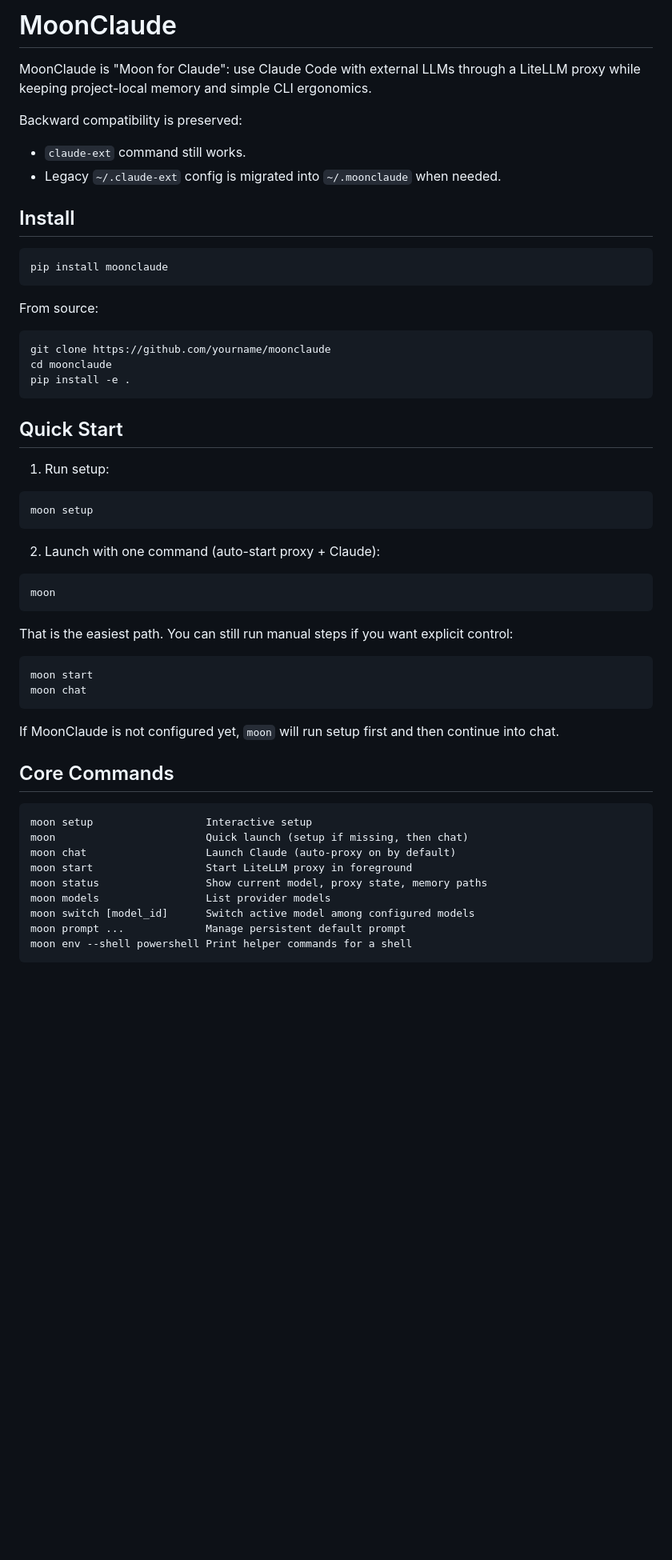
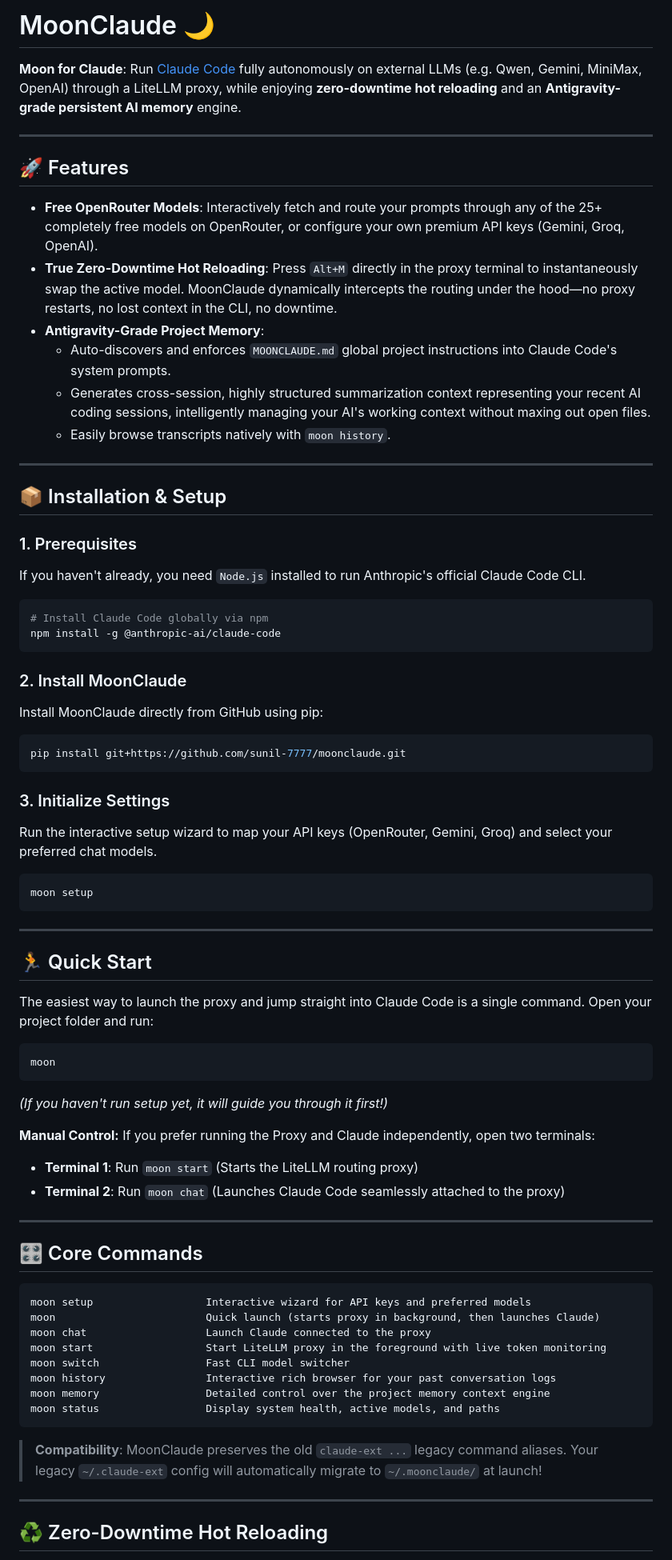
Before and after one commit to sunil-7777/moonclaude, a Markdown page: README.md, the part around one of its changes. Shown at 80% size. GitHub-like rendering; blank space fills up the shorter version.

Commit message:
Update README with setup and feature details

````diff
--- a/README.md
+++ b/README.md
@@ -1,59 +1,74 @@
-# MoonClaude
+# MoonClaude 🌙
 
-MoonClaude is "Moon for Claude": use Claude Code with external LLMs through a LiteLLM proxy while keeping project-local memory and simple CLI ergonomics.
+**Moon for Claude**: Run [Claude Code](https://github.com/anthropics/claude-code) fully autonomously on external LLMs (e.g. Qwen, Gemini, MiniMax, OpenAI) through a LiteLLM proxy, while enjoying **zero-downtime hot reloading** and an **Antigravity-grade persistent AI memory** engine.
 
-Backward compatibility is preserved:
-- `claude-ext` command still works.
-- Legacy `~/.claude-ext` config is migrated into `~/.moonclaude` when needed.
+---
 
-## Install
+## 🚀 Features
 
+- **Free OpenRouter Models**: Interactively fetch and route your prompts through any of the 25+ completely free models on OpenRouter, or configure your own premium API keys (Gemini, Groq, OpenAI).
+- **True Zero-Downtime Hot Reloading**: Press `Alt+M` directly in the proxy terminal to instantaneously swap the active model. MoonClaude dynamically intercepts the routing under the hood—no proxy restarts, no lost context in the CLI, no downtime.
+- **Antigravity-Grade Project Memory**:
+  - Auto-discovers and enforces `MOONCLAUDE.md` global project instructions into Claude Code's system prompts.
+  - Generates cross-session, highly structured summarization context representing your recent AI coding sessions, intelligently managing your AI's working context without maxing out open files.
+  - Easily browse transcripts natively with `moon history`.
+
+---
+
+## 📦 Installation & Setup
+
+### 1. Prerequisites
+If you haven't already, you need `Node.js` installed to run Anthropic's official Claude Code CLI.
 ```bash
-pip install moonclaude
+# Install Claude Code globally via npm
+npm install -g @anthropic-ai/claude-code
 ```
 
-From source:
-
+### 2. Install MoonClaude
+Install MoonClaude directly from GitHub using pip:
 ```bash
-git clone https://github.com/yourname/moonclaude
-cd moonclaude
-pip install -e .
+pip install git+https://github.com/sunil-7777/moonclaude.git
 ```
 
-## Quick Start
-
-1. Run setup:
-
+### 3. Initialize Settings
+Run the interactive setup wizard to map your API keys (OpenRouter, Gemini, Groq) and select your preferred chat models.
 ```bash
 moon setup
 ```
 
-2. Launch with one command (auto-start proxy + Claude):
+---
 
+## 🏃 Quick Start
+
+The easiest way to launch the proxy and jump straight into Claude Code is a single command. Open your project folder and run:
 ```bash
 moon
 ```
+*(If you haven't run setup yet, it will guide you through it first!)*
 
-That is the easiest path. You can still run manual steps if you want explicit control:
+**Manual Control:**
+If you prefer running the Proxy and Claude independently, open two terminals:
+- **Terminal 1**: Run `moon start` (Starts the LiteLLM routing proxy)
+- **Terminal 2**: Run `moon chat` (Launches Claude Code seamlessly attached to the proxy)
 
-```bash
-moon start
-moon chat
+---
+
+## 🎛️ Core Commands
+
+```text
+moon setup                  Interactive wizard for API keys and preferred models
+moon                        Quick launch (starts proxy in background, then launches Claude)
+moon chat                   Launch Claude connected to the proxy
+moon start                  Start LiteLLM proxy in the foreground with live token monitoring
+moon switch                 Fast CLI model switcher
+moon history                Interactive rich browser for your past conversation logs
+moon memory                 Detailed control over the project memory context engine
+moon status                 Display system health, active models, and paths
 ```
 
-If MoonClaude is not configured yet, `moon` will run setup first and then continue into chat.
+> **Compatibility**: MoonClaude preserves the old `claude-ext ...` legacy command aliases. Your legacy `~/.claude-ext` config will automatically migrate to `~/.moonclaude/` at launch!
 
-## Core Commands
+---
 
-```text
-moon setup                  Interactive setup
-moon                        Quick launch (setup if missing, then chat)
-moon chat                   Launch Claude (auto-proxy on by default)
-moon start                  Start LiteLLM proxy in foreground
-moon status                 Show current model, proxy state, memory paths
-moon models                 List provider models
-moon switch [model_id]      Switch active model among configured models
-moon prompt ...             Manage persistent default prompt
-moon env --shell powershell Print helper commands for a shell
-```
+## ♻️ Zero-Downtime Hot Reloading
 
````
Also changed, not shown: other parts of README.md (+13 -88 lines).
